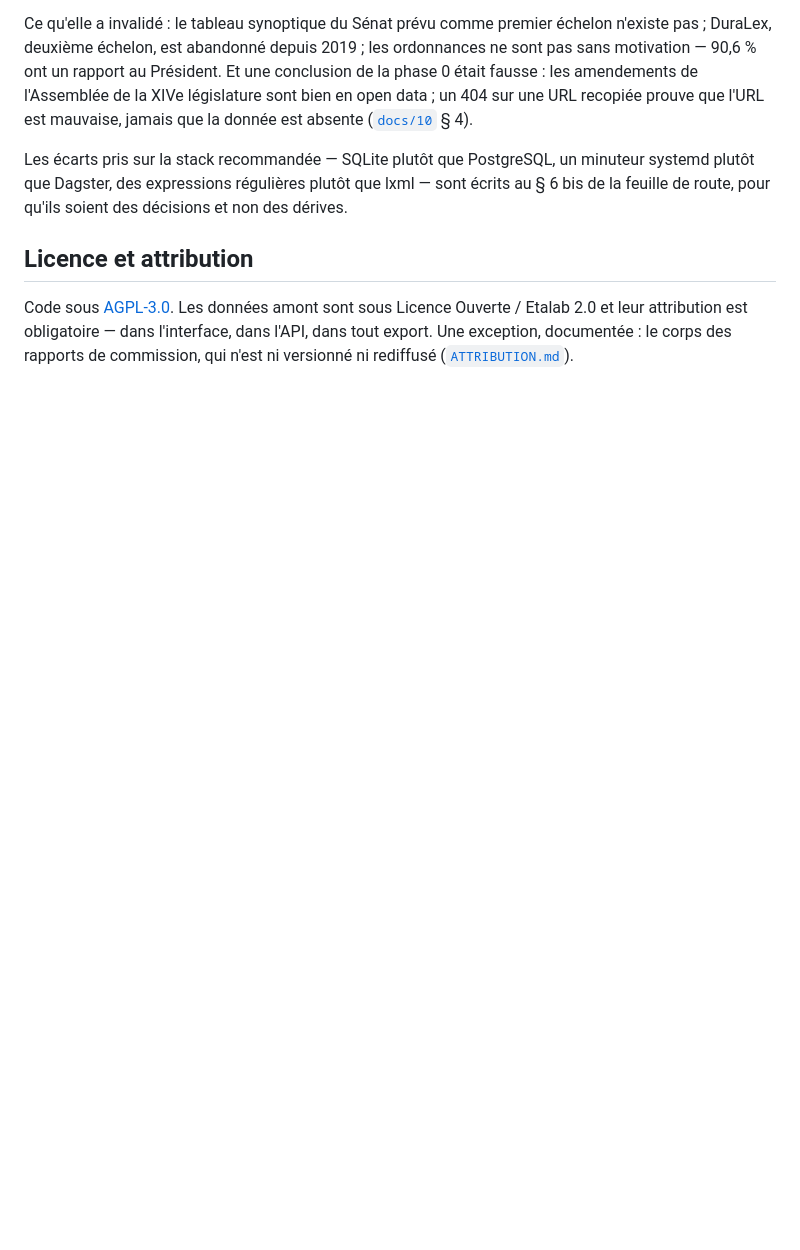
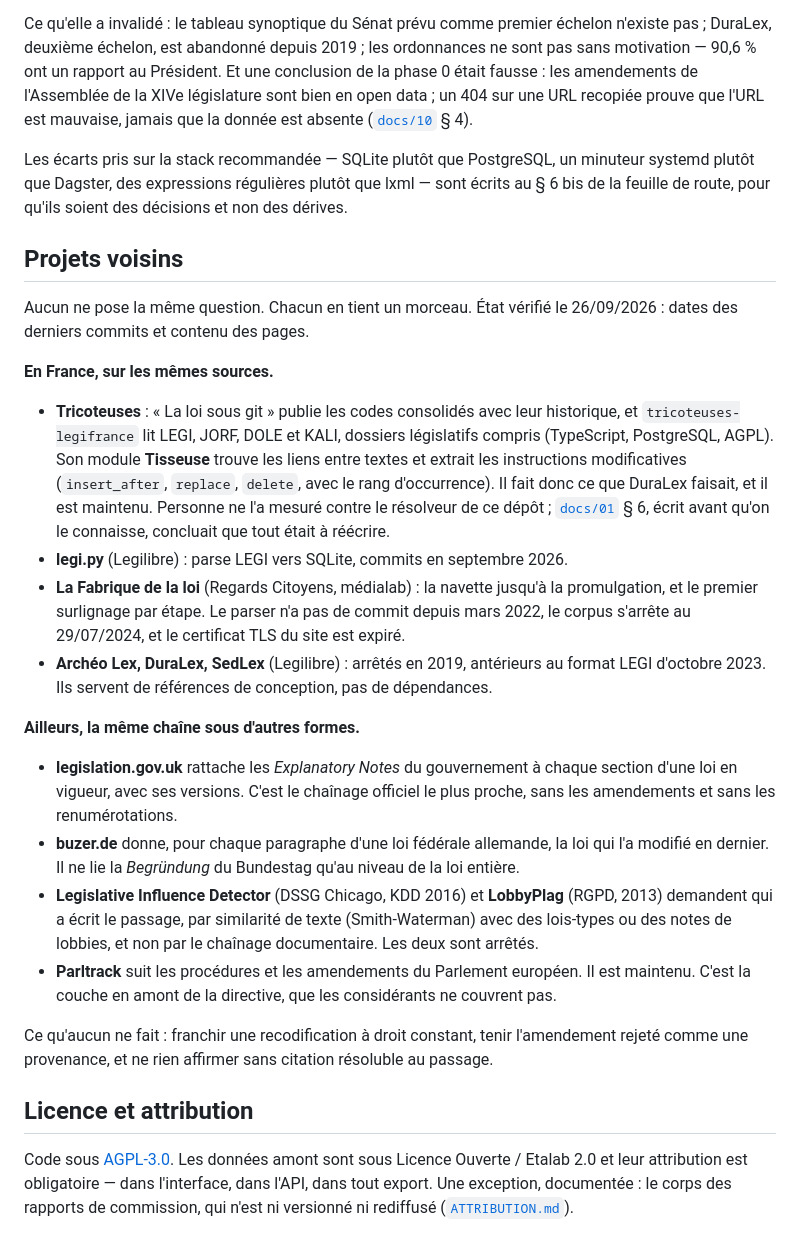
Before and after one commit to HugoFara/ratio-legis, a Markdown page: README.md, the part around the change. GitHub-like rendering; blank space fills up the shorter version.

Commit message:
docs(readme): les projets voisins, vérifiés le 26/09/2026 — Tisseuse lit le langage modificatif que DuraLex lisait

```diff
--- a/README.md
+++ b/README.md
@@ -493,6 +493,50 @@ minuteur systemd plutôt que Dagster, des expressions régulières plutôt que l
 — sont écrits au § 6 bis de la feuille de route, pour qu'ils soient des
 décisions et non des dérives.
 
+## Projets voisins
+
+Aucun ne pose la même question. Chacun en tient un morceau. État vérifié le
+26/09/2026 : dates des derniers commits et contenu des pages.
+
+**En France, sur les mêmes sources.**
+
+- **Tricoteuses** : « La loi sous git » publie les codes consolidés avec leur
+  historique, et `tricoteuses-legifrance` lit LEGI, JORF, DOLE et KALI, dossiers
+  législatifs compris (TypeScript, PostgreSQL, AGPL). Son module **Tisseuse**
+  trouve les liens entre textes et extrait les instructions modificatives
+  (`insert_after`, `replace`, `delete`, avec le rang d'occurrence). Il fait donc
+  ce que DuraLex faisait, et il est maintenu. Personne ne l'a mesuré contre le
+  résolveur de ce dépôt ; [`docs/01`](docs/01-rapport-verification-sources.md)
+  § 6, écrit avant qu'on le connaisse, concluait que tout était à réécrire.
+- **legi.py** (Legilibre) : parse LEGI vers SQLite, commits en septembre 2026.
+- **La Fabrique de la loi** (Regards Citoyens, médialab) : la navette jusqu'à la
+  promulgation, et le premier surlignage par étape. Le parser n'a pas de commit
+  depuis mars 2022, le corpus s'arrête au 29/07/2024, et le certificat TLS du site
+  est expiré.
+- **Archéo Lex, DuraLex, SedLex** (Legilibre) : arrêtés en 2019, antérieurs au
+  format LEGI d'octobre 2023. Ils servent de références de conception, pas de
+  dépendances.
+
+**Ailleurs, la même chaîne sous d'autres formes.**
+
+- **legislation.gov.uk** rattache les *Explanatory Notes* du gouvernement à
+  chaque section d'une loi en vigueur, avec ses versions. C'est le chaînage
+  officiel le plus proche, sans les amendements et sans les renumérotations.
+- **buzer.de** donne, pour chaque paragraphe d'une loi fédérale allemande, la
+  loi qui l'a modifié en dernier. Il ne lie la *Begründung* du Bundestag qu'au
+  niveau de la loi entière.
+- **Legislative Influence Detector** (DSSG Chicago, KDD 2016) et **LobbyPlag**
+  (RGPD, 2013) demandent qui a écrit le passage, par similarité de texte
+  (Smith-Waterman) avec des lois-types ou des notes de lobbies, et non par le
+  chaînage documentaire. Les deux sont arrêtés.
+- **Parltrack** suit les procédures et les amendements du Parlement européen. Il
+  est maintenu. C'est la couche en amont de la directive, que les considérants ne
+  couvrent pas.
+
+Ce qu'aucun ne fait : franchir une recodification à droit constant, tenir
+l'amendement rejeté comme une provenance, et ne rien affirmer sans citation
+résoluble au passage.
+
 ## Licence et attribution
 
 Code sous [AGPL-3.0](LICENSE). Les données amont sont sous Licence Ouverte /
```
